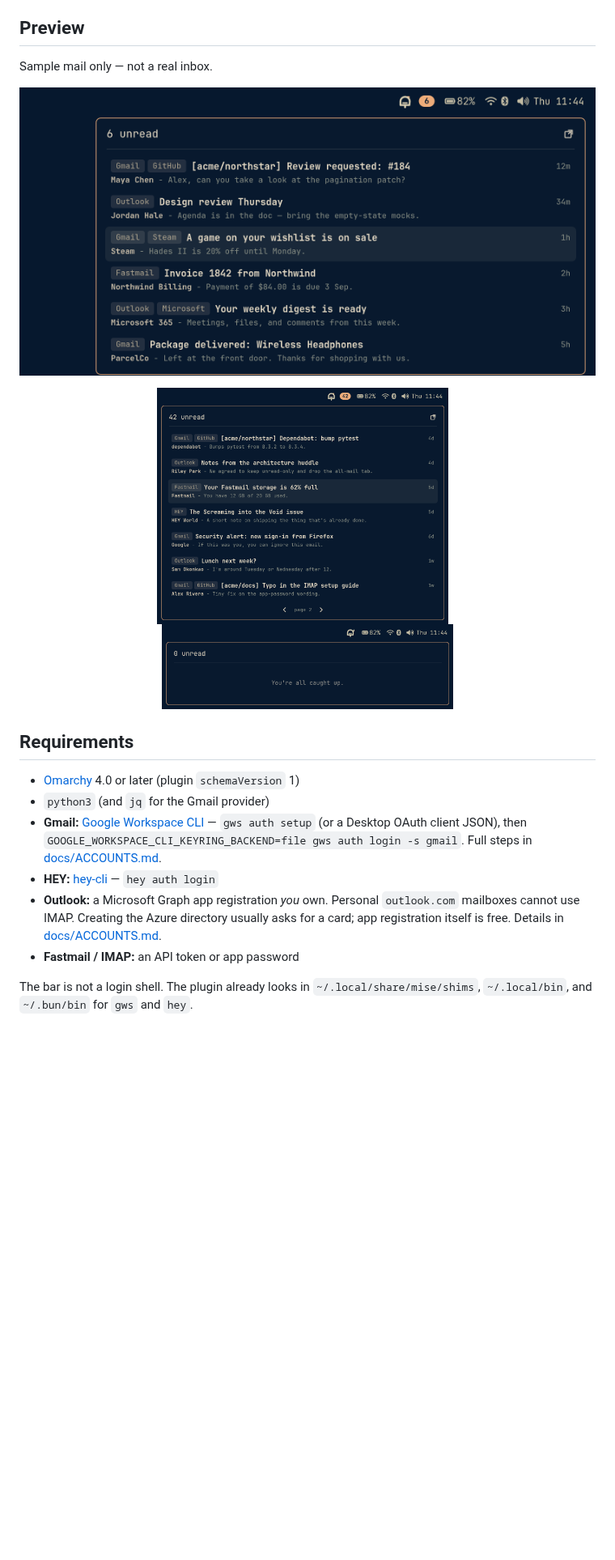
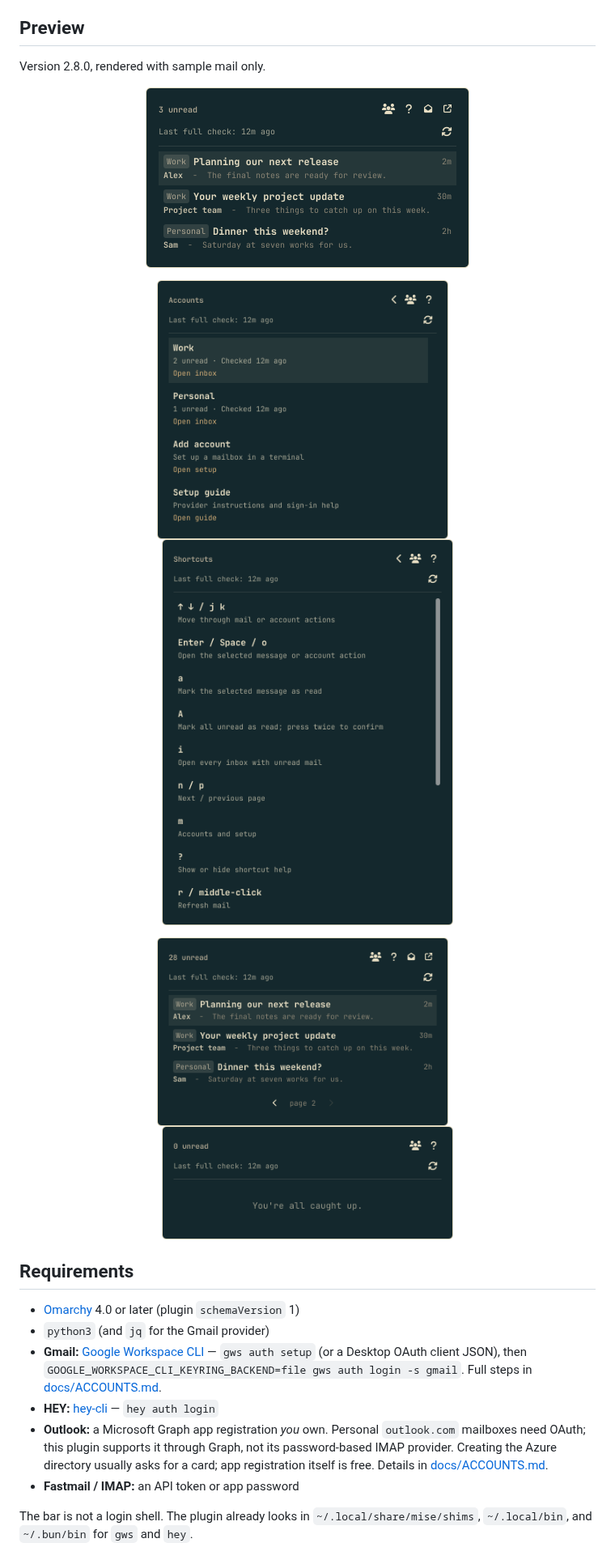
Before and after one commit to BVisagie/omarchy-you-got-mail, a Markdown page: README.md, the part around one of its changes. Shown at 81% size. Drawn GitHub-style; pictures changed too: docs/screenshots/accounts.png (added), docs/screenshots/caught-up.png, docs/screenshots/help.png (added); blank space fills up the shorter version.

Commit message:
Refresh 2.8 documentation and marketplace previews

```diff
--- a/README.md
+++ b/README.md
@@ -11,10 +11,16 @@ there for Outlook.com, Gmail OAuth, or HEY.
 
 ## Preview
 
-Sample mail only — not a real inbox.
+Version 2.8.0, rendered with sample mail only.
 
 <p align="center">
-  <img src="preview.png" alt="You've Got Mail — unread pile across Gmail, Outlook, Fastmail, and HEY" width="720">
+  <img src="preview.png" alt="You've Got Mail — unread pile, account and help controls, and last full check" width="400">
+</p>
+
+<p align="center">
+  <img src="docs/screenshots/accounts.png" alt="Accounts with unread totals, check times, individual inbox links, and Add account" width="360">
+  &nbsp;&nbsp;
+  <img src="docs/screenshots/help.png" alt="In-panel keyboard and mouse shortcut help" width="360">
 </p>
 
 <p align="center">
@@ -33,7 +39,8 @@ Sample mail only — not a real inbox.
   Full steps in [docs/ACCOUNTS.md](docs/ACCOUNTS.md#gmail).
 - **HEY:** [hey-cli][hey-cli] — `hey auth login`
 - **Outlook:** a Microsoft Graph app registration *you* own. Personal
-  `outlook.com` mailboxes cannot use IMAP. Creating the Azure directory
+  `outlook.com` mailboxes need OAuth; this plugin supports it through Graph,
+  not its password-based IMAP provider. Creating the Azure directory
   usually asks for a card; app registration itself is free. Details in
   [docs/ACCOUNTS.md](docs/ACCOUNTS.md#outlook).
 - **Fastmail / IMAP:** an API token or app password
```
Also changed, not shown: other parts of README.md (+5 -1 lines), docs/ACCOUNTS.md (+28 -9 lines), docs/PROVIDERS.md (+17 -7 lines), docs/screenshots/unread-pile.png.
